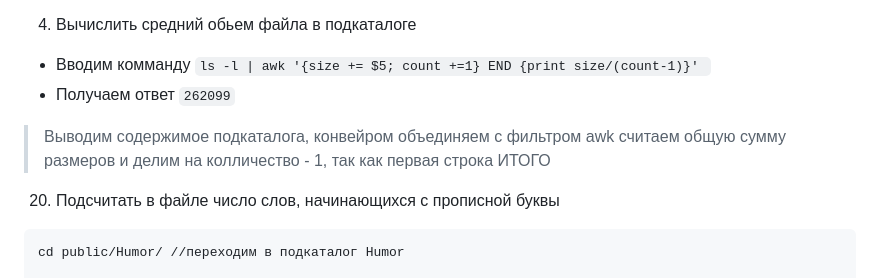
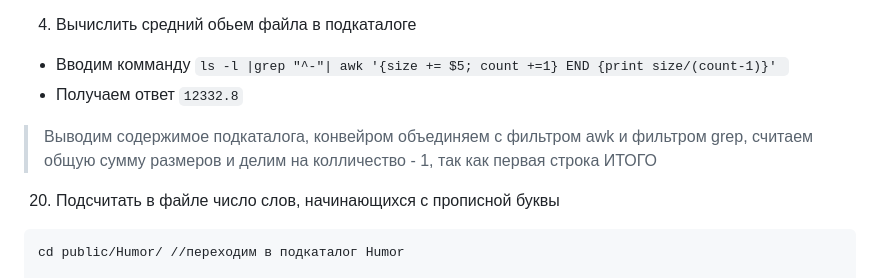
Before and after one commit to mafin1799/BMSTU, a Markdown page: 4term/System software/Lab1.md, the part around one of its changes. Drawn GitHub-style.

````diff
--- a/4term/System software/Lab1.md
+++ b/4term/System software/Lab1.md
@@ -88,8 +27,8 @@ drwxr-xr-x  2 root root    4096 мар  6  2008 WIN
 
 4. Вычислить средний обьем файла в подкаталоге
-- Вводим комманду ```ls -l | awk '{size += $5; count +=1} END {print size/(count-1)}' ```
-- Получаем ответ ```262099```
-> Выводим содержимое подкаталога, конвейром объединяем с фильтром awk считаем общую сумму размеров и делим на колличество - 1, так как первая строка ИТОГО
+- Вводим комманду ```ls -l |grep "^-"| awk '{size += $5; count +=1} END {print size/(count-1)}' ```
+- Получаем ответ ```12332.8```
+> Выводим содержимое подкаталога, конвейром объединяем с фильтром awk и фильтром grep, считаем общую сумму размеров и делим на колличество - 1, так как первая строка ИТОГО
 
 20. Подсчитать в файле число слов, начинающихся с прописной буквы
 ```
````
Also changed, not shown: other parts of 4term/System software/Lab1.md (+9 -70 lines).
